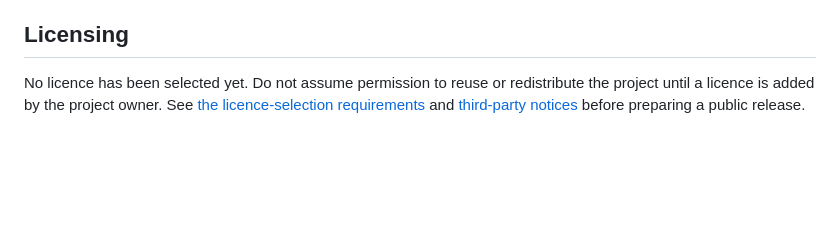
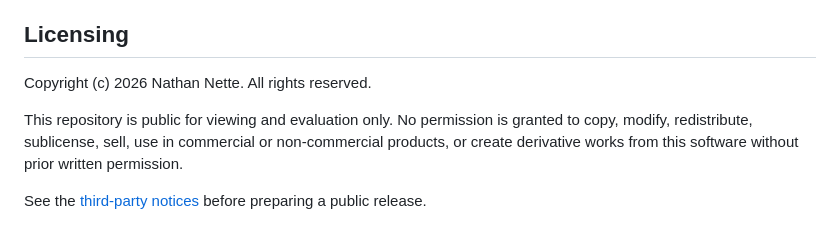
Before and after one commit to NerbzHub/Locomotion-Engine, a Markdown page: README.md, the part around the change. GitHub-like rendering; blank space fills up the shorter version.

Commit message:
Clarify repository usage rights

```diff
--- a/README.md
+++ b/README.md
@@ -73,7 +73,11 @@ and the next delivery gate.
 
 ## Licensing
 
-No licence has been selected yet. Do not assume permission to reuse or
-redistribute the project until a licence is added by the project owner. See
-[the licence-selection requirements](docs/LICENSE_SELECTION_REQUIRED.md) and
-[third-party notices](NOTICE.md) before preparing a public release.
+Copyright (c) 2026 Nathan Nette. All rights reserved.
+
+This repository is public for viewing and evaluation only. No permission is
+granted to copy, modify, redistribute, sublicense, sell, use in commercial or
+non-commercial products, or create derivative works from this software without
+prior written permission.
+
+See the [third-party notices](NOTICE.md) before preparing a public release.
```
